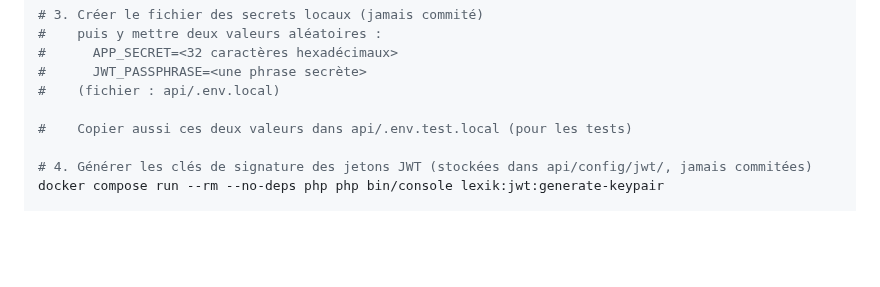
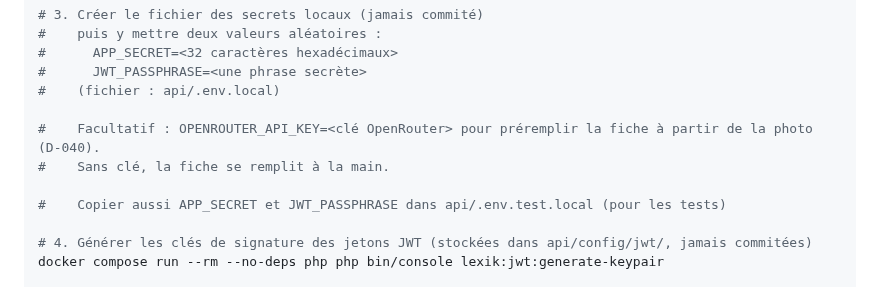
Before and after one commit to EthanMauclair/mmi24e12-WR506D-v2, a Markdown page: README.md, the part around the change. Rendered like a GitHub page; blank space fills up the shorter version.

Commit message:
docs: consigne la décision D-040 (remplissage automatique par photo)
Co-Authored-By: Claude <noreply@anthropic.com>

```diff
--- a/README.md
+++ b/README.md
@@ -60,7 +60,10 @@ docker compose run --rm --no-deps php composer install
 #      JWT_PASSPHRASE=<une phrase secrète>
 #    (fichier : api/.env.local)
 
-#    Copier aussi ces deux valeurs dans api/.env.test.local (pour les tests)
+#    Facultatif : OPENROUTER_API_KEY=<clé OpenRouter> pour préremplir la fiche à partir de la photo (D-040).
+#    Sans clé, la fiche se remplit à la main.
+
+#    Copier aussi APP_SECRET et JWT_PASSPHRASE dans api/.env.test.local (pour les tests)
 
 # 4. Générer les clés de signature des jetons JWT (stockées dans api/config/jwt/, jamais commitées)
 docker compose run --rm --no-deps php php bin/console lexik:jwt:generate-keypair
```
Also changed, not shown: docs/07-choix-techniques.md (+2 -2 lines), docs/journal-decisions.md (+23 -1 lines).
